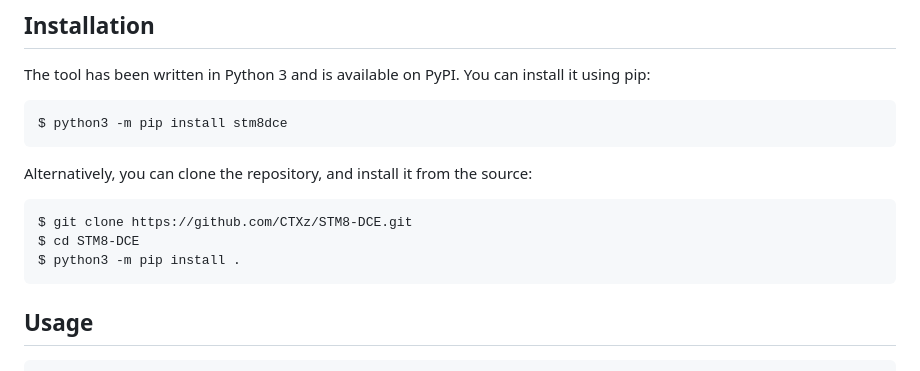
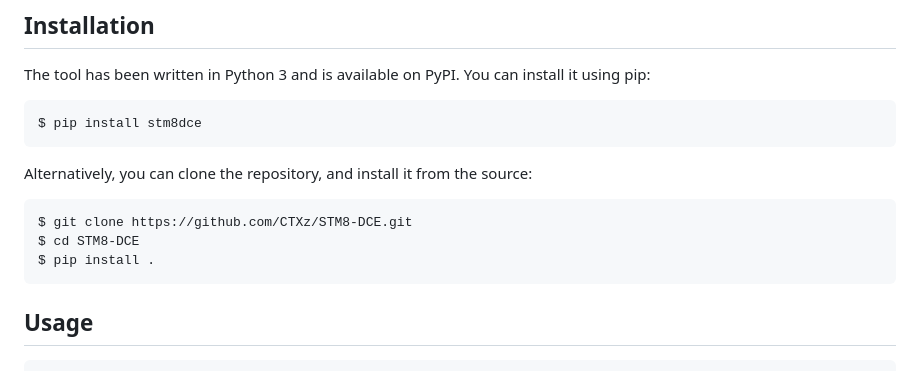
Before and after one commit to CTXz/STM8-DCE, a Markdown page: README.md, the part around the change. GitHub-like rendering.

Commit message:
README: Use pip instead of python3 -m pip

````diff
--- a/README.md
+++ b/README.md
@@ -47,7 +47,7 @@ Please note that this tool is still in early development and has not been thorou
 The tool has been written in Python 3 and is available on PyPI. You can install it using pip:
 
 ```bash
-$ python3 -m pip install stm8dce
+$ pip install stm8dce
 ```
 
 Alternatively, you can clone the repository, and install it from the source:
@@ -55,7 +55,7 @@ Alternatively, you can clone the repository, and install it from the source:
 ```bash
 $ git clone https://github.com/CTXz/STM8-DCE.git
 $ cd STM8-DCE
-$ python3 -m pip install .
+$ pip install .
 ```
 
 ## Usage
````
